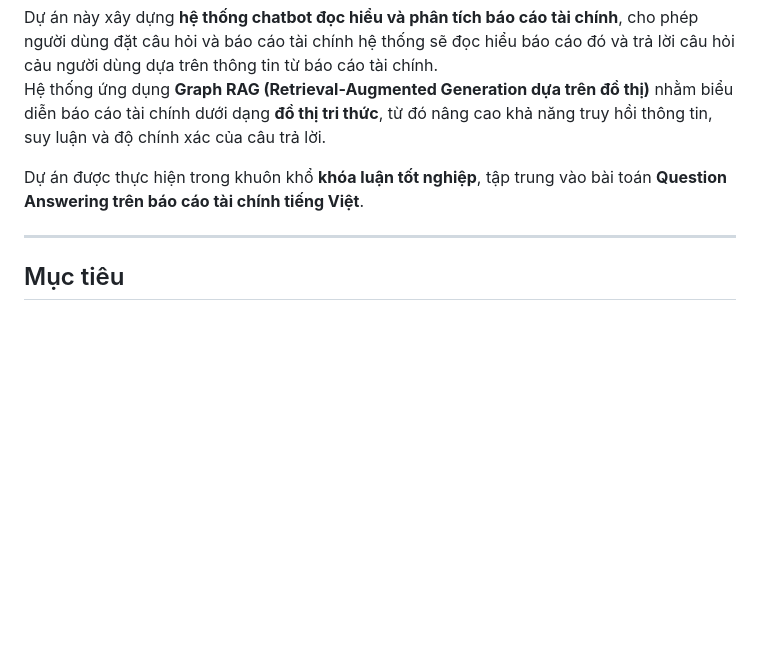
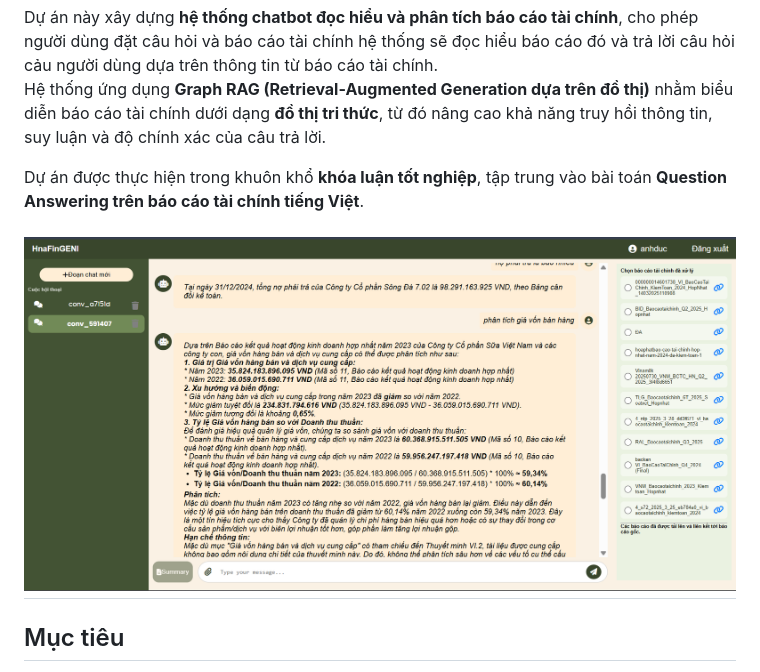
Before and after one commit to anhduc1234567/Djago-system-for-FinQA-VietNamese-financial-reports-, a Markdown page: README.md, the part around the change. GitHub-like rendering; blank space fills up the shorter version.

```diff
--- a/README.md
+++ b/README.md
@@ -6,7 +6,7 @@ Hệ thống ứng dụng **Graph RAG (Retrieval-Augmented Generation dựa trê
 
 Dự án được thực hiện trong khuôn khổ **khóa luận tốt nghiệp**, tập trung vào bài toán **Question Answering trên báo cáo tài chính tiếng Việt**.
 
-
+![Knowledge Graph Visualization](images/ui.png)
 ---
 
 ##  Mục tiêu
```
